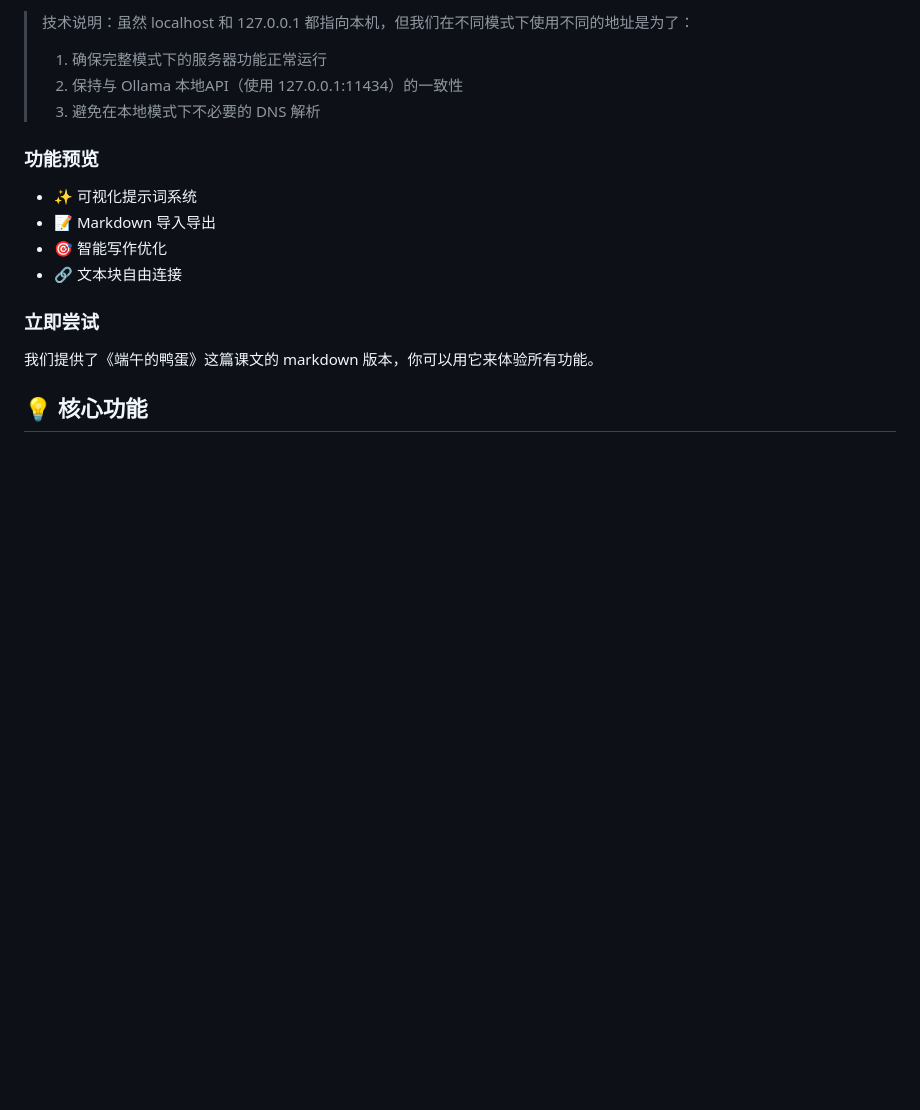
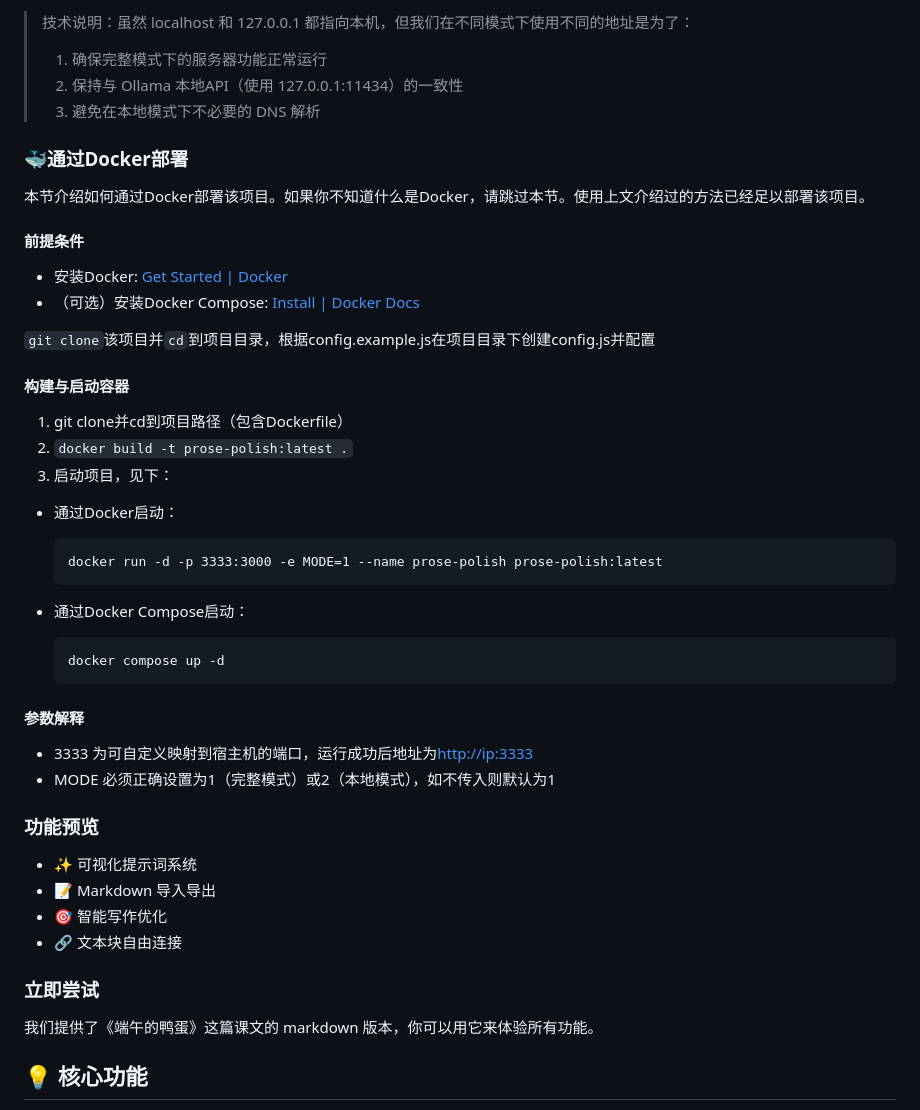
Before and after one commit to wzcv/prose-polish, a Markdown page: README.md, the part around the change. Drawn GitHub-style; blank space fills up the shorter version.

Commit message:
fix: 补全README

````diff
--- a/README.md
+++ b/README.md
@@ -93,6 +93,40 @@
 > 1. 确保完整模式下的服务器功能正常运行
 > 2. 保持与 Ollama 本地API（使用 127.0.0.1:11434）的一致性
 > 3. 避免在本地模式下不必要的 DNS 解析
+
+### 🐳通过Docker部署
+
+本节介绍如何通过Docker部署该项目。如果你不知道什么是Docker，请跳过本节。使用上文介绍过的方法已经足以部署该项目。
+
+#### 前提条件
+
+- 安装Docker: [Get Started | Docker](https://www.docker.com/get-started/)
+- （可选）安装Docker Compose: [Install | Docker Docs](https://docs.docker.com/compose/install/)
+
+`git clone`该项目并`cd`到项目目录，根据config.example.js在项目目录下创建config.js并配置
+
+#### 构建与启动容器
+
+1. git clone并cd到项目路径（包含Dockerfile）
+2. `docker build -t prose-polish:latest .`
+3. 启动项目，见下：
+
+- 通过Docker启动：
+
+  ```
+  docker run -d -p 3333:3000 -e MODE=1 --name prose-polish prose-polish:latest
+  ```
+
+- 通过Docker Compose启动：
+
+  ```
+  docker compose up -d
+  ```
+
+#### 参数解释
+
+- 3333 为可自定义映射到宿主机的端口，运行成功后地址为[http://ip:3333](http://ip:3333/)
+- MODE 必须正确设置为1（完整模式）或2（本地模式），如不传入则默认为1
 
 ### 功能预览
 - ✨ 可视化提示词系统
````
